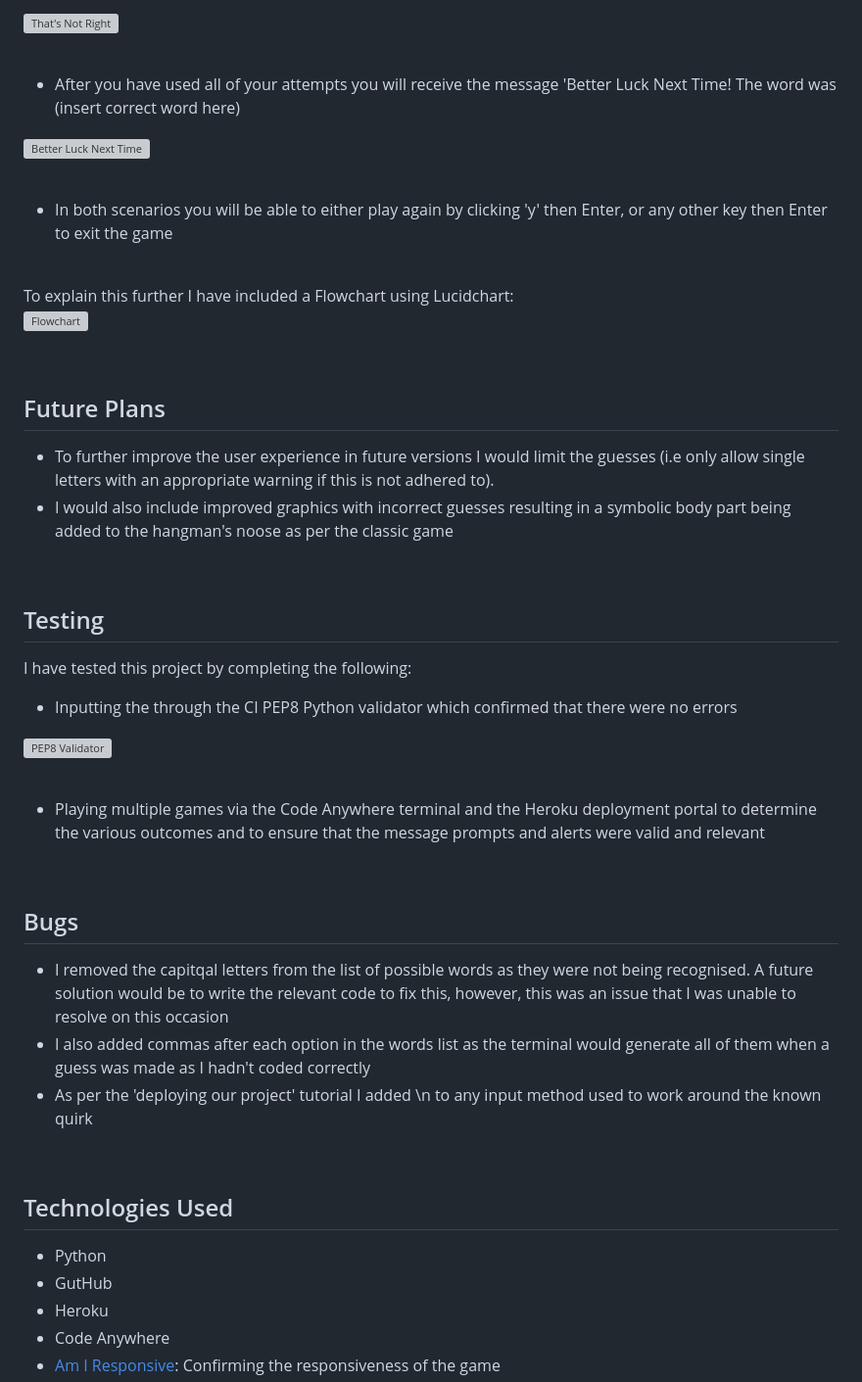
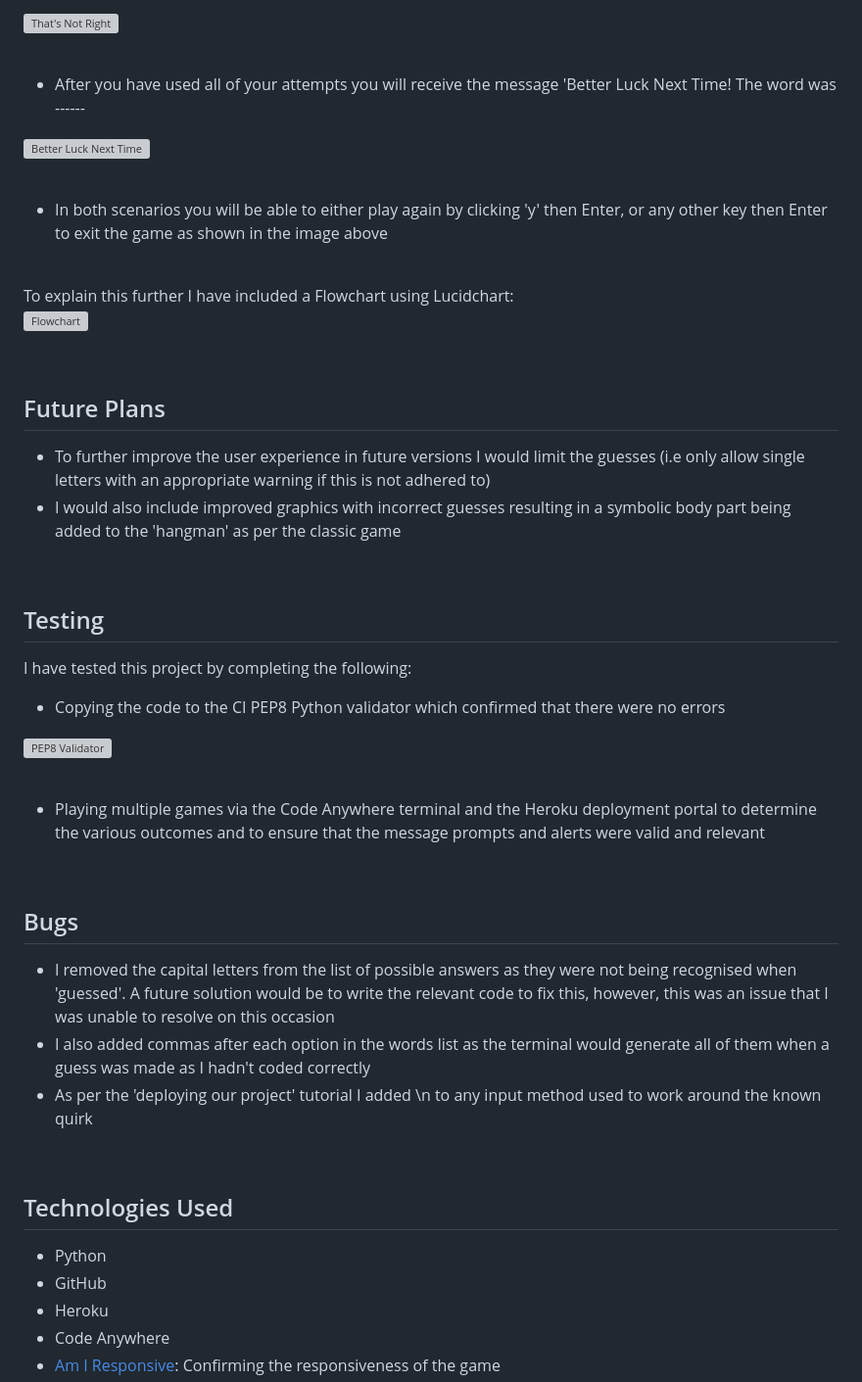
Before and after one commit to alanpaterson82/project3, a Markdown page: README.md, the part around one of its changes. Shown at 98% size. Drawn GitHub-style; grey boxes are pictures that could not be loaded.

Commit message:
Final amendments

```diff
--- a/README.md
+++ b/README.md
@@ -36,13 +37,13 @@ The live project can be found [here](https://project3--hangman-4b777c3fbb05.hero
 
 <br>
 
-- After you have used all of your attempts you will receive the message 'Better Luck Next Time! The word was (insert correct word here)
+- After you have used all of your attempts you will receive the message 'Better Luck Next Time! The word was ------
 
 ![Better Luck Next Time](documentation/betterlucknexttime.png)
 
 <br>
 
-- In both scenarios you will be able to either play again by clicking 'y' then Enter, or any other key then Enter to exit the game
+- In both scenarios you will be able to either play again by clicking 'y' then Enter, or any other key then Enter to exit the game as shown in the image above
 
 <br>
 To explain this further I have included a Flowchart using Lucidchart:
@@ -55,8 +56,8 @@ To explain this further I have included a Flowchart using Lucidchart:
 
 ## Future Plans
 
-- To further improve the user experience in future versions I would limit the guesses (i.e only allow single letters with an appropriate warning if this is not adhered to).
-- I would also include improved graphics with incorrect guesses resulting in a symbolic body part being added to the hangman's noose as per the classic game
+- To further improve the user experience in future versions I would limit the guesses (i.e only allow single letters with an appropriate warning if this is not adhered to)
+- I would also include improved graphics with incorrect guesses resulting in a symbolic body part being added to the 'hangman' as per the classic game
 
 <br>
 
@@ -64,7 +65,7 @@ To explain this further I have included a Flowchart using Lucidchart:
 
 I have tested this project by completing the following:
 
-- Inputting the through the CI PEP8 Python validator which confirmed that there were no errors
+- Copying the code to the CI PEP8 Python validator which confirmed that there were no errors
 
 ![PEP8 Validator](documentation/pep8pythonvalidator.png)
 
@@ -76,7 +77,7 @@ I have tested this project by completing the following:
 
 ## Bugs
 
-- I removed the capitqal letters from the list of possible words as they were not being recognised. A future solution would be to write the relevant code to fix this, however, this was an issue that I was unable to resolve on this occasion
+- I removed the capital letters from the list of possible answers as they were not being recognised when 'guessed'. A future solution would be to write the relevant code to fix this, however, this was an issue that I was unable to resolve on this occasion
 - I also added commas after each option in the words list as the terminal would generate all of them when a guess was made as I hadn't coded correctly
 - As per the 'deploying our project' tutorial I added \n to any input method used to work around the known quirk
 
@@ -85,7 +86,7 @@ I have tested this project by completing the following:
 ## Technologies Used
 
 - Python
-- GutHub
+- GitHub
 - Heroku
 - Code Anywhere
 - [Am I Responsive](https://ui.dev/amiresponsive): Confirming the responsiveness of the game
```
Also changed, not shown: other parts of README.md (+3 -2 lines).
